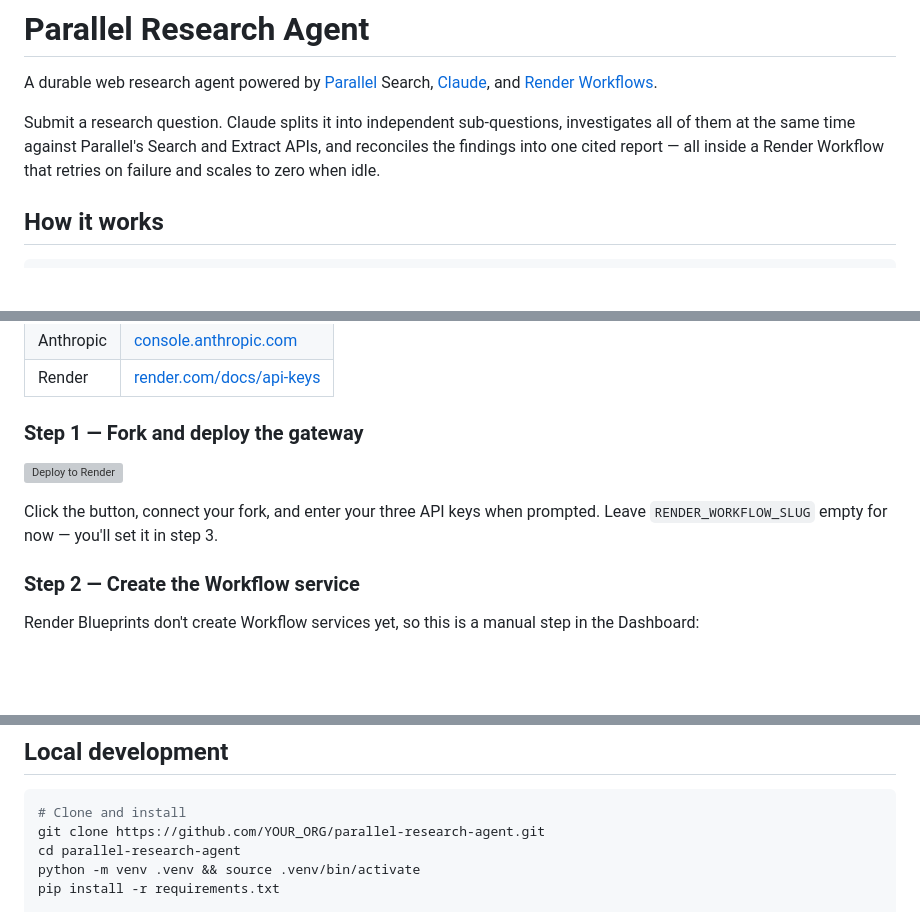
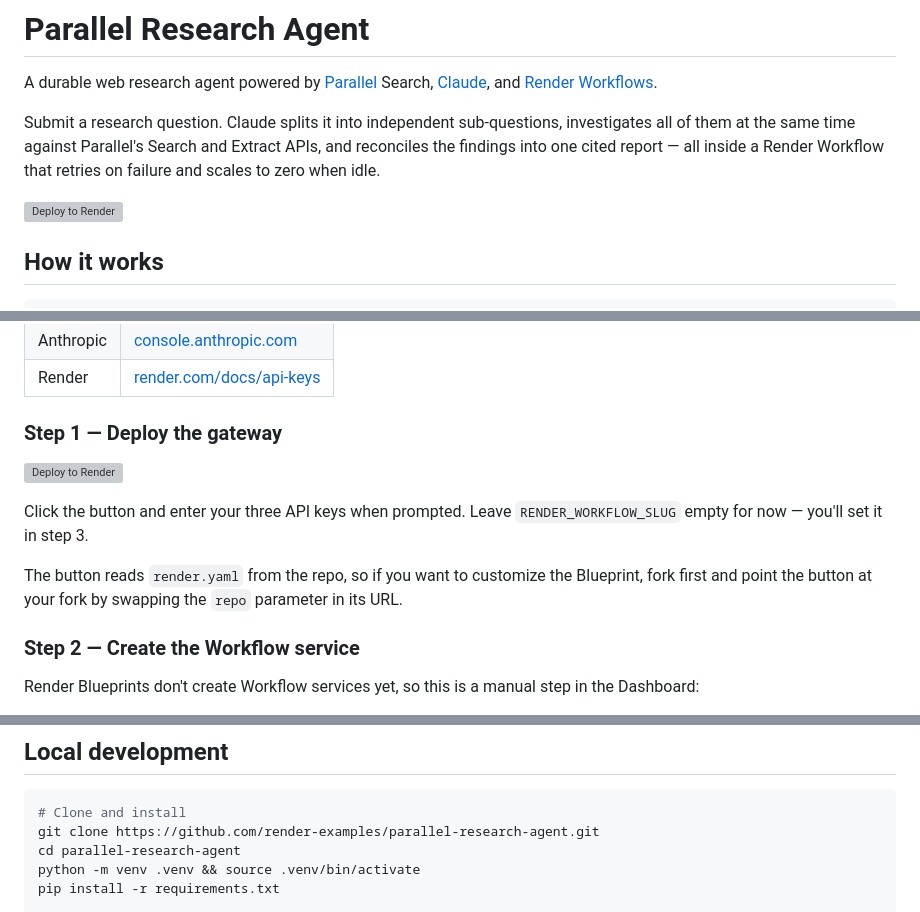
Before and after one commit to render-examples/parallel-research-agent, a Markdown page: README.md, 3 parts joined by grey strips. Drawn GitHub-style; blank space fills up the shorter version; grey boxes are pictures that could not be loaded.

Commit message:
Wire up the Deploy to Render buttons
The existing button pointed at a bare render.com/deploy with no repo
parameter, so it dropped users on a blank Blueprint form. Both buttons
now carry ?repo=, and one is promoted to the top of the README where
people look for it.

Also replaces the YOUR_ORG placeholder in the clone command now that the
repo has a canonical home, and drops "fork and" from the step 1 heading
since forking is only needed to customize the Blueprint.

````diff
--- a/README.md
+++ b/README.md
@@ -3,6 +3,8 @@
 A durable web research agent powered by [Parallel](https://parallel.ai) Search, [Claude](https://anthropic.com), and [Render Workflows](https://render.com/workflows).
 
 Submit a research question. Claude splits it into independent sub-questions, investigates all of them at the same time against Parallel's Search and Extract APIs, and reconciles the findings into one cited report — all inside a Render Workflow that retries on failure and scales to zero when idle.
+
+[![Deploy to Render](https://render.com/images/deploy-to-render-button.svg)](https://render.com/deploy?repo=https://github.com/render-examples/parallel-research-agent)
 
 ## How it works
 
@@ -51,5 +53,5 @@ You need three API keys (all have free tiers):
 | Anthropic | [console.anthropic.com](https://console.anthropic.com) |
 | Render | [render.com/docs/api-keys](https://render.com/docs/api-keys) |
 
-### Step 1 — Fork and deploy the gateway
+### Step 1 — Deploy the gateway
 
@@ -57,5 +59,7 @@ You need three API keys (all have free tiers):
 
-Click the button, connect your fork, and enter your three API keys when prompted. Leave `RENDER_WORKFLOW_SLUG` empty for now — you'll set it in step 3.
+Click the button and enter your three API keys when prompted. Leave `RENDER_WORKFLOW_SLUG` empty for now — you'll set it in step 3.
+
+The button reads `render.yaml` from the repo, so if you want to customize the Blueprint, fork first and point the button at your fork by swapping the `repo` parameter in its URL.
 
 ### Step 2 — Create the Workflow service
 
@@ -200,7 +204,7 @@ The agent currently uses Search and Extract. Adding more tools is straightforwar
 
 ```bash
 # Clone and install
-git clone https://github.com/YOUR_ORG/parallel-research-agent.git
+git clone https://github.com/render-examples/parallel-research-agent.git
 cd parallel-research-agent
 python -m venv .venv && source .venv/bin/activate
 pip install -r requirements.txt
````
Also changed, not shown: other parts of README.md (+1 -1 lines).
